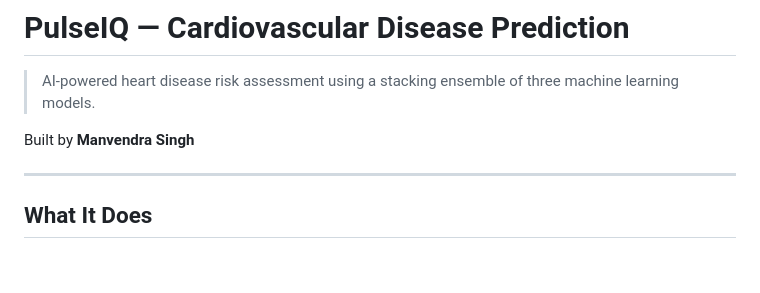
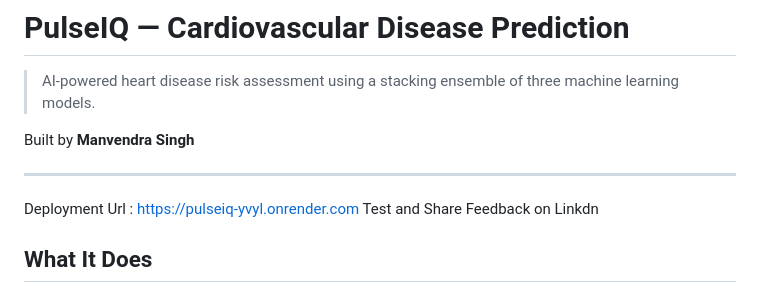
Before and after one commit to CompileWithVansh/pulseiq, a Markdown page: README.md, the part around the change. Rendered like a GitHub page; blank space fills up the shorter version.

Commit message:
Update README with deployment information
Added deployment URL and feedback link to README.

```diff
--- a/README.md
+++ b/README.md
@@ -5,6 +5,8 @@
 Built by **Manvendra Singh**
 
 ---
+Deployment Url : https://pulseiq-yvyl.onrender.com
+Test and Share Feedback on Linkdn
 
 ## What It Does
 
```
